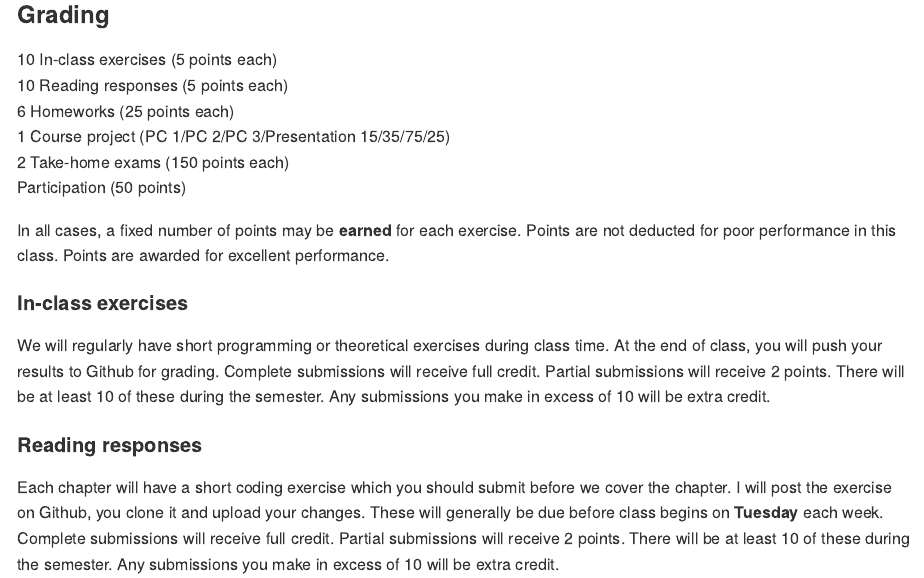
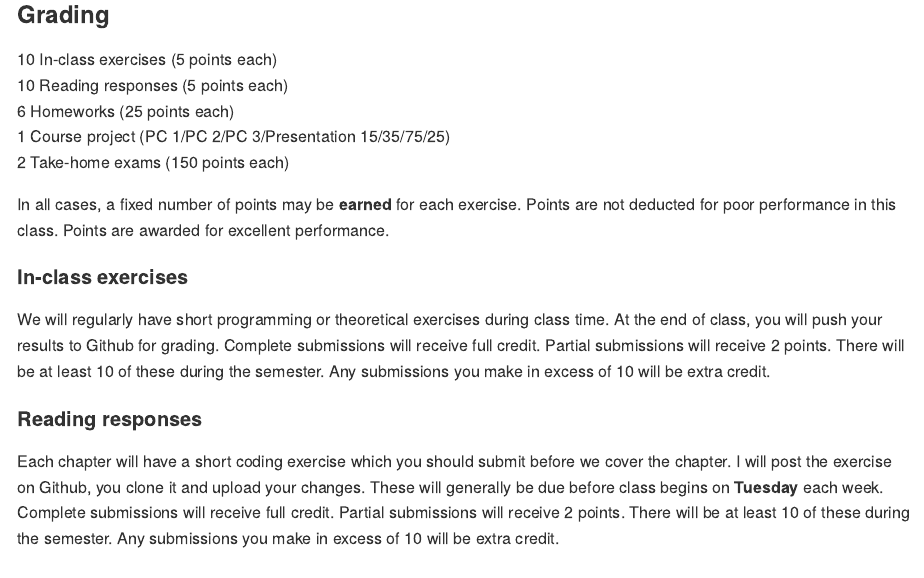
Before and after one commit to stats-432sp2018/stats-432sp2018.github.io, an R Markdown document (syllabus.Rmd): the page in a window 1100 px wide, from 1990 px down. The pictures show the output file syllabus.md that the author committed with the source, drawn offline in the style of GitHub.

Commit message:
project updates.

```diff
--- a/syllabus.Rmd
+++ b/syllabus.Rmd
@@ -104,7 +104,6 @@ If you send me email instead, I may ignore it.
 6 Homeworks (25 points each)
 1 Course project (PC 1/PC 2/PC 3/Presentation 15/35/75/25)
 2 Take-home exams (150 points each)
-Participation (50 points)
 
 
 In all cases, a fixed number of points may be __earned__ for each
```
Also changed, not shown: syllabus.html, syllabus.md.
